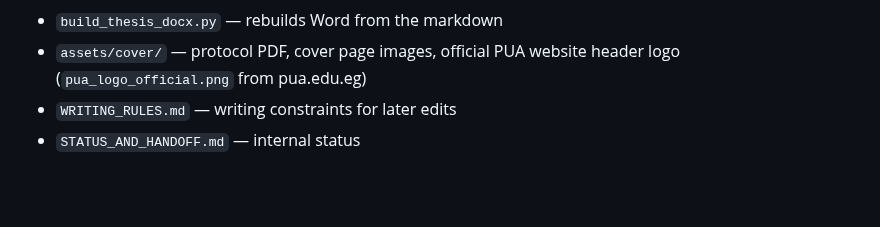
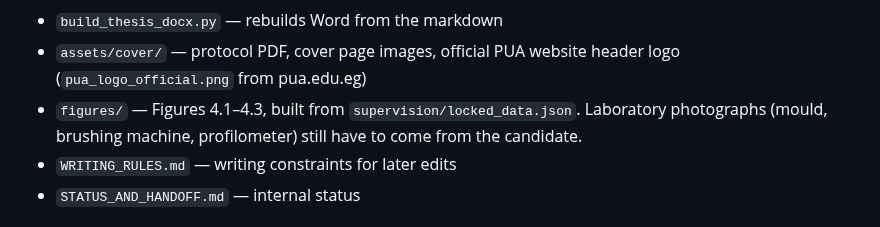
Before and after one commit to ahmed733676-droid/mohamed-talaat-thesis, a Markdown page: README.md, the part around the change. GitHub-like rendering; blank space fills up the shorter version.

```diff
--- a/README.md
+++ b/README.md
@@ -25,6 +25,7 @@ Supporting files (not for the supervisors unless they ask):
 
 - `build_thesis_docx.py` — rebuilds Word from the markdown
 - `assets/cover/` — protocol PDF, cover page images, official PUA website header logo (`pua_logo_official.png` from pua.edu.eg)
+- `figures/` — Figures 4.1–4.3, built from `supervision/locked_data.json`. Laboratory photographs (mould, brushing machine, profilometer) still have to come from the candidate.
 - `WRITING_RULES.md` — writing constraints for later edits
 - `STATUS_AND_HANDOFF.md` — internal status
 
```
Also changed, not shown: STATUS_AND_HANDOFF.md (+9 -6 lines), Thesis_Complete.md (+14 -2 lines), figures/CAPTIONS.md (added, +28 -0 lines), figures/Figure_4.1_weight_loss.png (added), figures/Figure_4.2_surface_roughness.png (added), figures/Figure_4.3_delta_ra.png (added), 8 other files.
